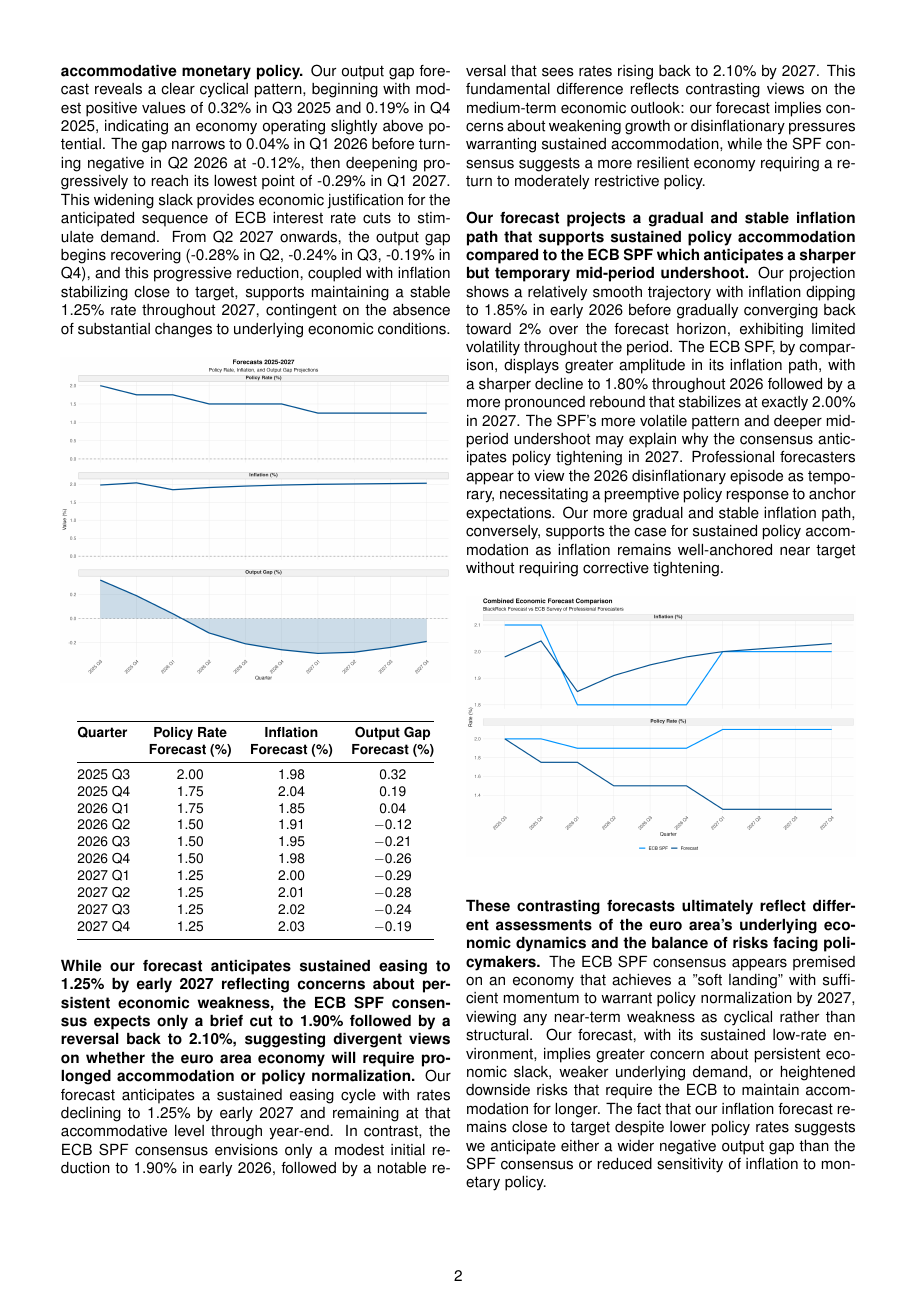
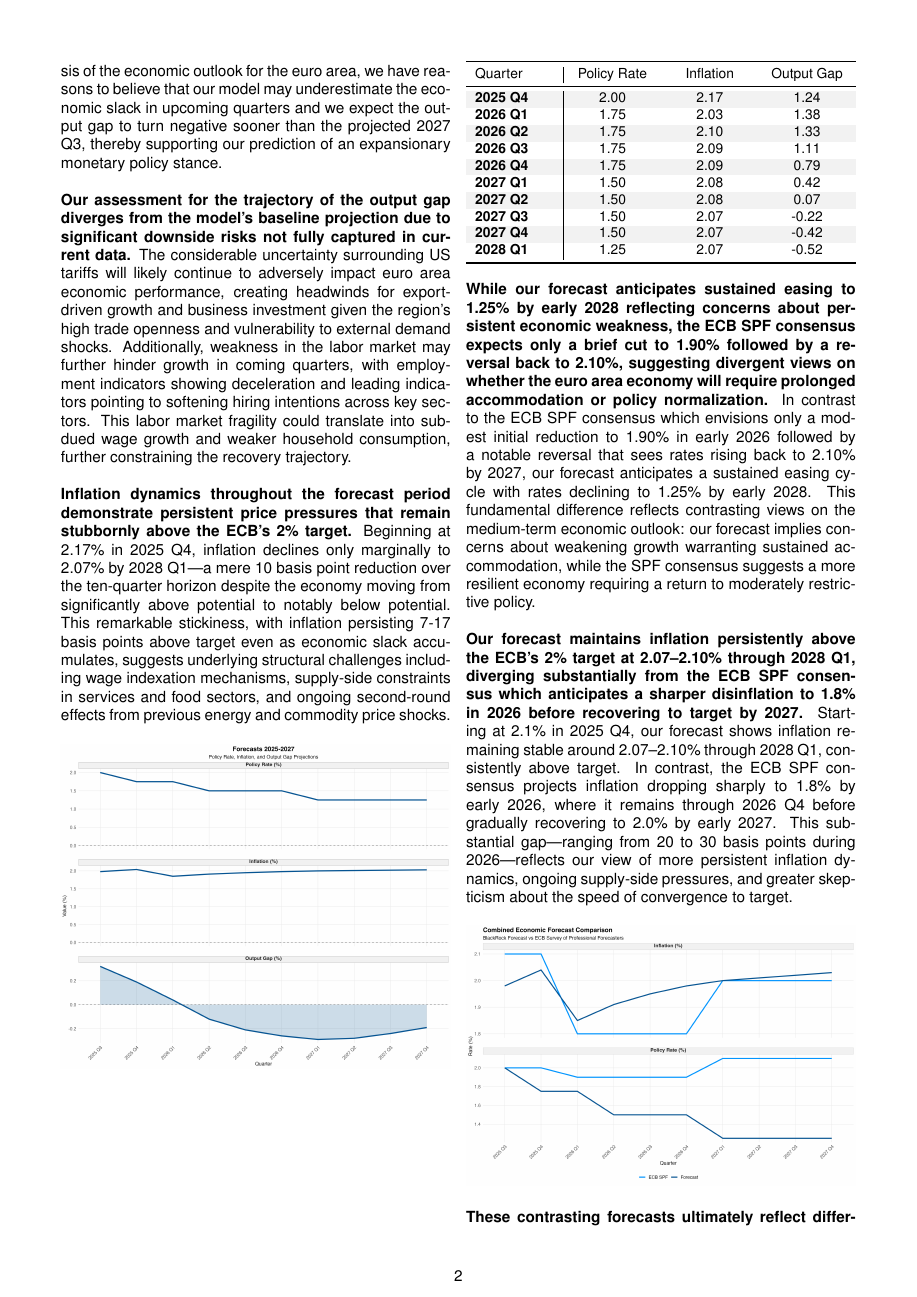
Before and after one commit to theshufflebee/therockcast, a LaTeX document (reports/NonTechnicalReport.tex): page 2 of 2 before the commit and page 2 of 3 after it. Compiled offline with pdfLaTeX.

Commit message:
Updated with latest data
Updated document class and modified forecast details for ECB interest rates, inflation, and output gap projections.

```diff
--- a/reports/NonTechnicalReport.tex
+++ b/reports/NonTechnicalReport.tex
@@ -1,11 +1,13 @@
-\documentclass[10pt, letterpaper]{article}
+\documentclass[10pt, a4paper]{article}
 \usepackage{multicol}
 \usepackage{hyperref}
 \usepackage{graphicx}
 \usepackage[skip=12pt, indent=0pt]{parskip}
 \usepackage[a4paper, portrait, margin=0.55in]{geometry}
 \usepackage{booktabs}
+\usepackage{tabularx}
 \usepackage{xcolor}
+\usepackage{colortbl}
 
 \usepackage{helvet}
 \renewcommand{\familydefault}{\sfdefault}
@@ -52,38 +54,38 @@
-\par \textbf{Concurrently, the output gap—which measures the deviation of actual output from its potential level—is projected to transition from positive territory (0.32\% in Q3 2025) into negative values starting in Q2 2026, indicating a transition from excess capacity utilization to emerging economic slack that would typically warrant accommodative monetary policy.}
-Our output gap forecast reveals a clear cyclical pattern, beginning with modest positive values of 0.32\% in Q3 2025 and 0.19\% in Q4 2025, indicating an economy operating slightly above potential. The gap narrows to 0.04\% in Q1 2026 before turning negative in Q2 2026 at -0.12\%, then deepening progressively to reach its lowest point of -0.29\% in Q1 2027. This widening slack provides economic justification for the anticipated sequence of ECB interest rate cuts to stimulate demand. From Q2 2027 onwards, the output gap begins recovering (-0.28\% in Q2, -0.24\% in Q3, -0.19\% in Q4), and this progressive reduction, coupled with inflation stabilizing close to target, supports maintaining a stable 1.25\% rate throughout 2027, contingent on the absence of substantial changes to underlying economic conditions.
+\par \textbf{Our forecasts for the output gap imply a euro area economy undergoing a significant transition from above-potential growth to below-potential conditions over the 2025-2028 period.} Starting from 2025 Q4, our model projects a robust 1.24\% output gap, indicating an economy operating well above its sustainable capacity. However, this positive gap steadily erodes throughout the forecast horizon, crossing into negative territory by 2027 Q3 and reaching -0.52\% by 2028 Q1. Based on our analysis of the economic outlook for the euro area, we have reasons to believe that our model may underestimate the economic slack in upcoming quarters and we expect the output gap to turn negative sooner than the projected 2027 Q3, thereby supporting our prediction of an expansionary monetary policy stance.
+\par \textbf{Our assessment for the trajectory of the output gap diverges from the model's baseline projection due to significant downside risks not fully captured in current data.} The considerable uncertainty surrounding US tariffs will likely continue to adversely impact euro area economic performance, creating headwinds for export-driven growth and business investment given the region's high trade openness and vulnerability to external demand shocks. Additionally, weakness in the labor market may further hinder growth in coming quarters, with employment indicators showing deceleration and leading indicators pointing to softening hiring intentions across key sectors. This labor market fragility could translate into subdued wage growth and weaker household consumption, further constraining the recovery trajectory.
+\par \textbf{Inflation dynamics throughout the forecast period demonstrate persistent price pressures that remain stubbornly above the ECB's 2\% target.} Beginning at 2.17\% in 2025 Q4, inflation declines only marginally to 2.07\% by 2028 Q1—a mere 10 basis point reduction over the ten-quarter horizon despite the economy moving from significantly above potential to notably below potential. This remarkable stickiness, with inflation persisting 7-17 basis points above target even as economic slack accumulates, suggests underlying structural challenges including wage indexation mechanisms, supply-side constraints in services and food sectors, and ongoing second-round effects from previous energy and commodity price shocks.
 \begin{center}
     \includegraphics[width=\columnwidth]{forecasts_panels.png}
     %\captionof{figure}{Forecast of Inflation, Output Gap, and Interest Rates on Deposit Facility}
-    \label{fig:forecasts2}
+    %\label{fig:forecasts2}
 \end{center}
+\vspace{0.1cm}
 \begin{center}
-    %\captionof{table}{Policy Rate, Inflation, and Output Gap Forecasts}
-    \label{tab:forecasts}
     \small
-    \begin{tabular}{@{}lccc@{}}
+    \newcolumntype{C}{>{\centering\arraybackslash}X}
+    \begin{tabularx}{\columnwidth}{X|CCC}
         \toprule
-            \textbf{Quarter} & \textbf{Policy Rate} & \textbf{Inflation} & \textbf{Output Gap} \\
-             & \textbf{Forecast (\%)} & \textbf{Forecast (\%)} & \textbf{Forecast (\%)} \\
-             \midrule
-             2025 Q3 & 2.00 & 1.98 & 0.32 \\
-             2025 Q4 & 1.75 & 2.04 & 0.19 \\
-             2026 Q1 & 1.75 & 1.85 & 0.04 \\
-             2026 Q2 & 1.50 & 1.91 & $-$0.12 \\
-             2026 Q3 & 1.50 & 1.95 & $-$0.21 \\
-             2026 Q4 & 1.50 & 1.98 & $-$0.26 \\
-             2027 Q1 & 1.25 & 2.00 & $-$0.29 \\
-             2027 Q2 & 1.25 & 2.01 & $-$0.28 \\
-             2027 Q3 & 1.25 & 2.02 & $-$0.24 \\
-             2027 Q4 & 1.25 & 2.03 & $-$0.19 \\
+        Quarter & Policy Rate & Inflation & Output Gap\\
+        \midrule
+        \rowcolor{gray!10}\textbf{2025 Q4} & 2.00 & 2.17 & 1.24\\
+        \textbf{2026 Q1} & 1.75 & 2.03 & 1.38\\
+        \rowcolor{gray!10}\textbf{2026 Q2} & 1.75 & 2.10 & 1.33\\
+        \textbf{2026 Q3} & 1.75 & 2.09 & 1.11\\
+        \rowcolor{gray!10}\textbf{2026 Q4} & 1.75 & 2.09 & 0.79\\
+        \textbf{2027 Q1} & 1.50 & 2.08 & 0.42\\
+        \rowcolor{gray!10}\textbf{2027 Q2} & 1.50 & 2.08 & 0.07\\
+        \textbf{2027 Q3} & 1.50 & 2.07 & -0.22\\
+        \rowcolor{gray!10}\textbf{2027 Q4} & 1.50 & 2.07 & -0.42\\
+        \textbf{2028 Q1} & 1.25 & 2.07 & -0.52\\
         \bottomrule
-    \end{tabular}
+    \end{tabularx}
 \end{center}
-\par\textbf{While our forecast anticipates sustained easing to 1.25\% by early 2027 reflecting concerns about persistent economic weakness, the ECB SPF consensus expects only a brief cut to 1.90\% followed by a reversal back to 2.10\%, suggesting divergent views on whether the euro area economy will require prolonged accommodation or policy normalization.} Our forecast anticipates a sustained easing cycle with rates declining to 1.25\% by early 2027 and remaining at that accommodative level through year-end. In contrast, the ECB SPF consensus envisions only a modest initial reduction to 1.90\% in early 2026, followed by a notable reversal that sees rates rising back to 2.10\% by 2027. This fundamental difference reflects contrasting views on the medium-term economic outlook: our forecast implies concerns about weakening growth or disinflationary pressures warranting sustained accommodation, while the SPF consensus suggests a more resilient economy requiring a return to moderately restrictive policy.
-\par\textbf{Our forecast projects a gradual and stable inflation path that supports sustained policy accommodation compared to the ECB SPF which anticipates a sharper but temporary mid-period undershoot.} Our projection shows a relatively smooth trajectory with inflation dipping to 1.85\% in early 2026 before gradually converging back toward 2\% over the forecast horizon, exhibiting limited volatility throughout the period. The ECB SPF, by comparison, displays greater amplitude in its inflation path, with a sharper decline to 1.80\% throughout 2026 followed by a more pronounced rebound that stabilizes at exactly 2.00\% in 2027. The SPF's more volatile pattern and deeper mid-period undershoot may explain why the consensus anticipates policy tightening in 2027. Professional forecasters appear to view the 2026 disinflationary episode as temporary, necessitating a preemptive policy response to anchor expectations. Our more gradual and stable inflation path, conversely, supports the case for sustained policy accommodation as inflation remains well-anchored near target without requiring corrective tightening.
+\par\textbf{While our forecast anticipates sustained easing to 1.25\% by early 2028 reflecting concerns about persistent economic weakness, the ECB SPF consensus expects only a brief cut to 1.90\% followed by a reversal back to 2.10\%, suggesting divergent views on whether the euro area economy will require prolonged accommodation or policy normalization.} In contrast to the ECB SPF consensus which envisions only a modest initial reduction to 1.90\% in early 2026 followed by a notable reversal that sees rates rising back to 2.10\% by 2027, our forecast anticipates a sustained easing cycle with rates declining to 1.25\% by early 2028. This fundamental difference reflects contrasting views on the medium-term economic outlook: our forecast implies concerns about weakening growth warranting sustained accommodation, while the SPF consensus suggests a more resilient economy requiring a return to moderately restrictive policy.
+\par\textbf{Our forecast maintains inflation persistently above the ECB's 2\% target at 2.07--2.10\% through 2028 Q1, diverging substantially from the ECB SPF consensus which anticipates a sharper disinflation to 1.8\% in 2026 before recovering to target by 2027.} Starting at 2.1\% in 2025 Q4, our forecast shows inflation remaining stable around 2.07--2.10\% through 2028 Q1, consistently above target. In contrast, the ECB SPF consensus projects inflation dropping sharply to 1.8\% by early 2026, where it remains through 2026 Q4 before gradually recovering to 2.0\% by early 2027. This substantial gap—ranging from 20 to 30 basis points during 2026—reflects our view of more persistent inflation dynamics, ongoing supply-side pressures, and greater skepticism about the speed of convergence to target.
 \begin{center}
     \includegraphics[width=\columnwidth]{combined_forecast_panels.png}
     %\captionof{figure}{Comparison with ECB SPF}
-    \label{fig:forecasts3}
+    %\label{fig:forecasts3}
 \end{center}
 \par\textbf{These contrasting forecasts ultimately reflect different assessments of the euro area's underlying economic dynamics and the balance of risks facing policymakers.} The ECB SPF consensus appears premised on an economy that achieves a "soft landing" with sufficient momentum to warrant policy normalization by 2027, viewing any near-term weakness as cyclical rather than structural. Our forecast, with its sustained low-rate environment, implies greater concern about persistent economic slack, weaker underlying demand, or heightened downside risks that require the ECB to maintain accommodation for longer. The fact that our inflation forecast remains close to target despite lower policy rates suggests we anticipate either a wider negative output gap than the SPF consensus or reduced sensitivity of inflation to monetary policy.
 
```
Also changed, not shown: reports/NonTechnicalReport.tex (20 more changed lines).
